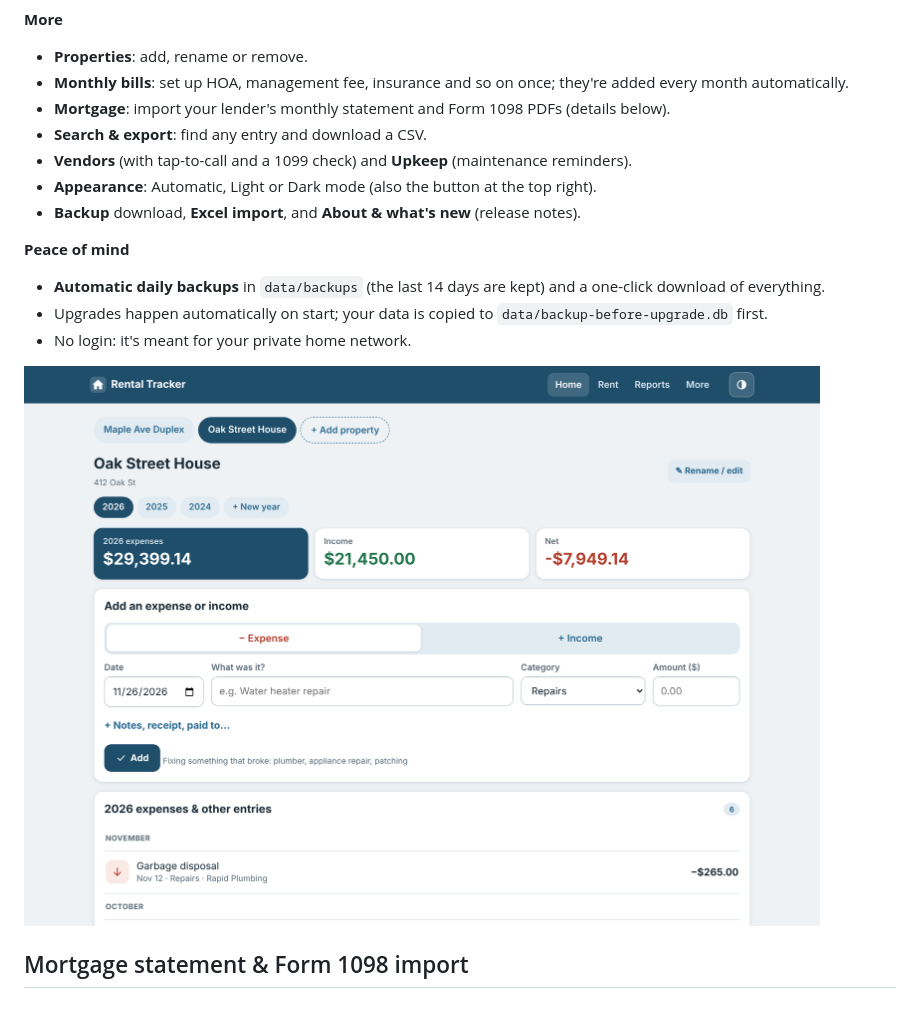
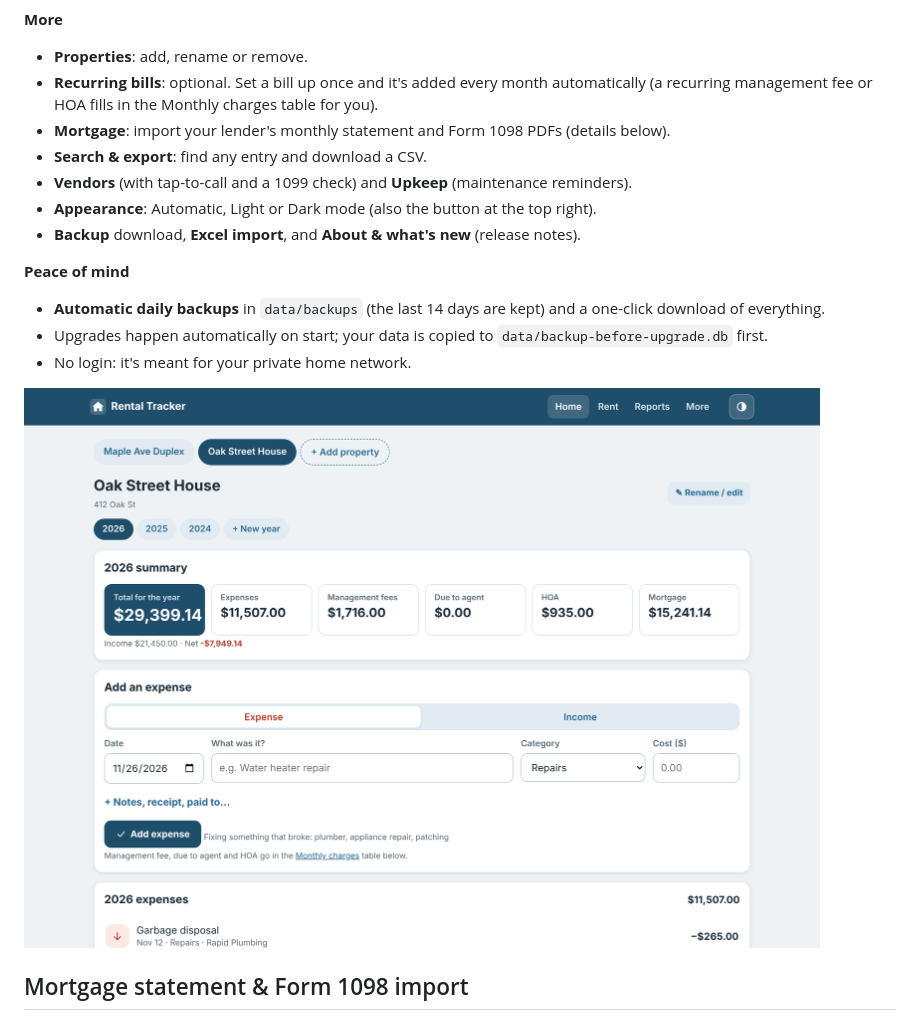
Before and after one commit to dannyspace21/Rental-Property-Expense-Tracker, a Markdown page: README.md, the part around one of its changes. GitHub-like rendering; pictures changed too: docs/screenshots/desktop-home.png.

```diff
--- a/README.md
+++ b/README.md
@@ -38,7 +38,8 @@ Four tabs: **Home · Rent · Reports · More**.
 
 **More**
 - **Properties**: add, rename or remove.
-- **Monthly bills**: set up HOA, management fee, insurance and so on once; they're added every month automatically.
+- **Recurring bills**: optional. Set a bill up once and it's added every month automatically (a recurring
+  management fee or HOA fills in the Monthly charges table for you).
 - **Mortgage**: import your lender's monthly statement and Form 1098 PDFs (details below).
 - **Search & export**: find any entry and download a CSV.
 - **Vendors** (with tap-to-call and a 1099 check) and **Upkeep** (maintenance reminders).
```
Also changed, not shown: other parts of README.md (+9 -9 lines), CHANGELOG.md (+8 -0 lines), HOW_TO_RUN.md (+4 -3 lines), docs/screenshots/phone-home-dark.png, docs/screenshots/phone-home.png, 6 other files.
